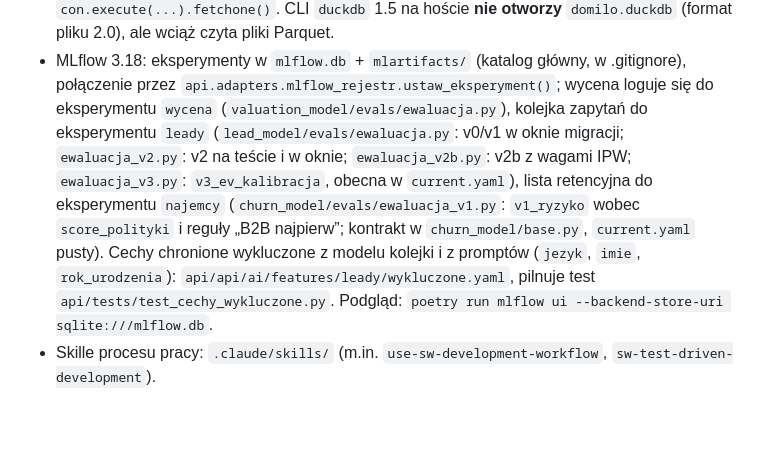
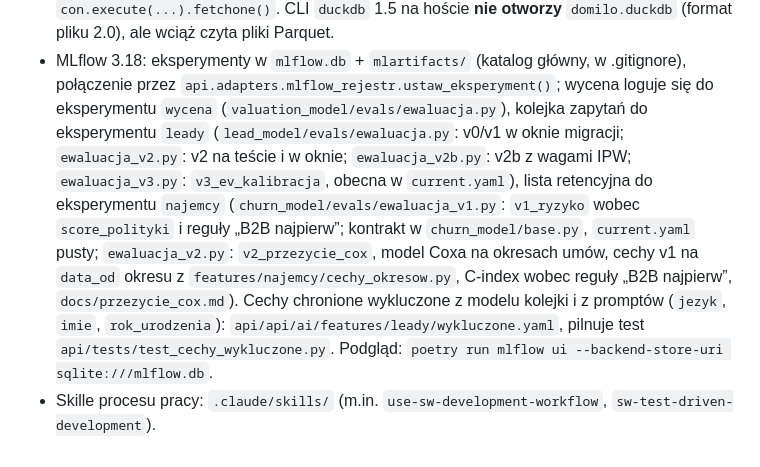
Before and after one commit to imprv-ai-materials/ai-2030--G3--domilo, a Markdown page: CLAUDE.md, the part around the change. Rendered like a GitHub page; blank space fills up the shorter version.

Commit message:
Retencja - v2/prompt3
Co-Authored-By: Claude Opus 5.5 <noreply@anthropic.com>

```diff
--- a/CLAUDE.md
+++ b/CLAUDE.md
@@ -183,5 +183,5 @@ Powiązania: `valuation_bc` ↔ `features/wycena` ↔ `valuation_model`; `leasin
   ale wciąż czyta pliki Parquet.
 - MLflow 3.18: eksperymenty w `mlflow.db` + `mlartifacts/` (katalog główny, w .gitignore), połączenie przez
   `api.adapters.mlflow_rejestr.ustaw_eksperyment()`; wycena loguje się do eksperymentu `wycena`
-  (`valuation_model/evals/ewaluacja.py`), kolejka zapytań do eksperymentu `leady` (`lead_model/evals/ewaluacja.py`: v0/v1 w oknie migracji; `ewaluacja_v2.py`: v2 na teście i w oknie; `ewaluacja_v2b.py`: v2b z wagami IPW; `ewaluacja_v3.py`: `v3_ev_kalibracja`, obecna w `current.yaml`), lista retencyjna do eksperymentu `najemcy` (`churn_model/evals/ewaluacja_v1.py`: `v1_ryzyko` wobec `score_polityki` i reguły „B2B najpierw”; kontrakt w `churn_model/base.py`, `current.yaml` pusty). Cechy chronione wykluczone z modelu kolejki i z promptów (`jezyk`, `imie`, `rok_urodzenia`): `api/api/ai/features/leady/wykluczone.yaml`, pilnuje test `api/tests/test_cechy_wykluczone.py`. Podgląd: `poetry run mlflow ui --backend-store-uri sqlite:///mlflow.db`.
+  (`valuation_model/evals/ewaluacja.py`), kolejka zapytań do eksperymentu `leady` (`lead_model/evals/ewaluacja.py`: v0/v1 w oknie migracji; `ewaluacja_v2.py`: v2 na teście i w oknie; `ewaluacja_v2b.py`: v2b z wagami IPW; `ewaluacja_v3.py`: `v3_ev_kalibracja`, obecna w `current.yaml`), lista retencyjna do eksperymentu `najemcy` (`churn_model/evals/ewaluacja_v1.py`: `v1_ryzyko` wobec `score_polityki` i reguły „B2B najpierw”; kontrakt w `churn_model/base.py`, `current.yaml` pusty; `ewaluacja_v2.py`: `v2_przezycie_cox`, model Coxa na okresach umów, cechy v1 na `data_od` okresu z `features/najemcy/cechy_okresow.py`, C-index wobec reguły „B2B najpierw”, `docs/przezycie_cox.md`). Cechy chronione wykluczone z modelu kolejki i z promptów (`jezyk`, `imie`, `rok_urodzenia`): `api/api/ai/features/leady/wykluczone.yaml`, pilnuje test `api/tests/test_cechy_wykluczone.py`. Podgląd: `poetry run mlflow ui --backend-store-uri sqlite:///mlflow.db`.
 - Skille procesu pracy: `.claude/skills/` (m.in. `use-sw-development-workflow`, `sw-test-driven-development`).
```
Also changed, not shown: docs/przezycie_cox.md (added, +168 -0 lines), evals/porownanie.md (+1 -0 lines), docs/img/cox_schoenfeld.png (added), 10 other files.
